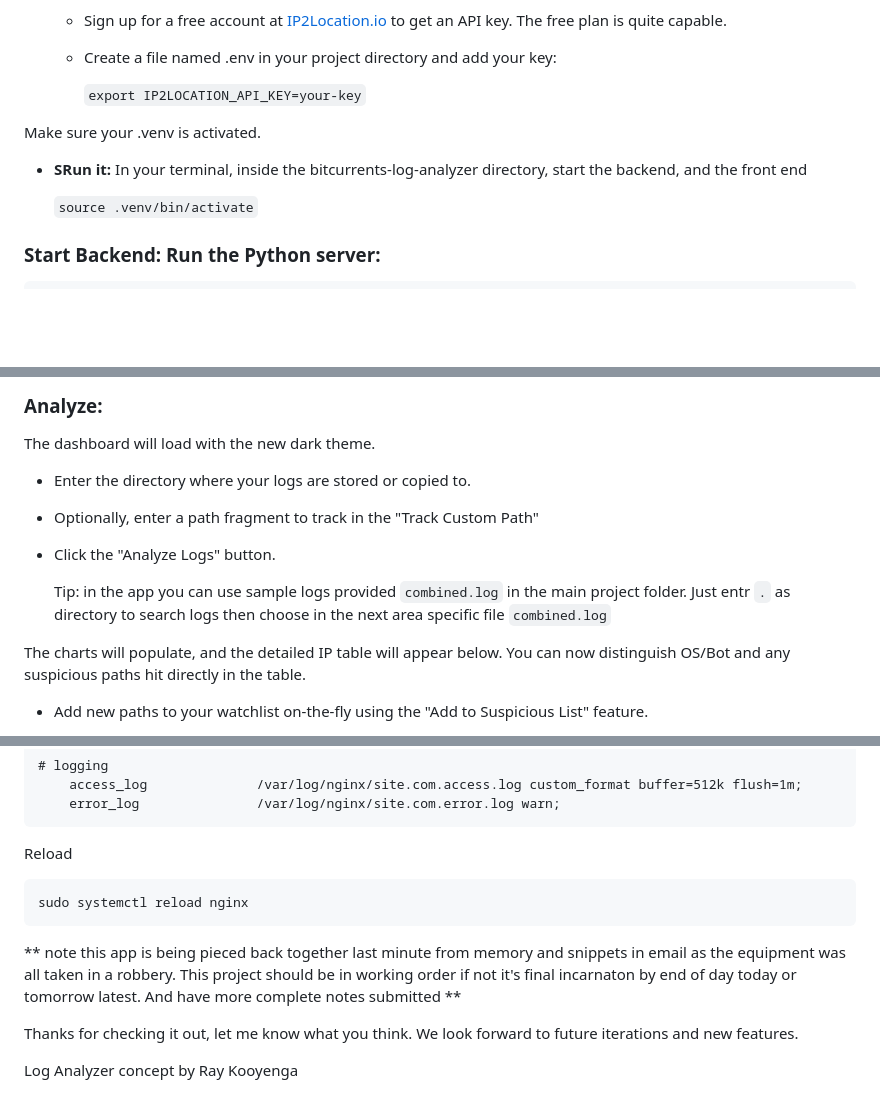
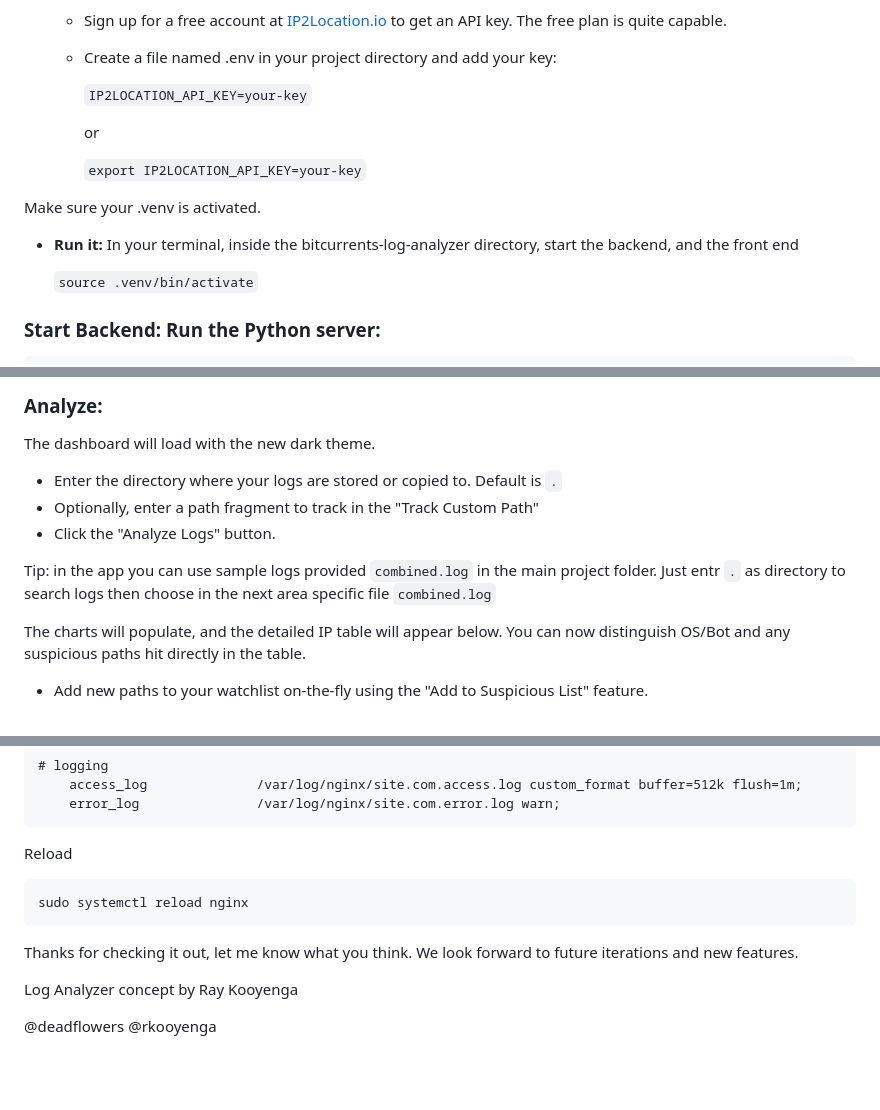
Before and after one commit to deadflowers/bitcurrents-log-analyzer, a Markdown page: README.md, 3 parts joined by grey strips. Rendered like a GitHub page; blank space fills up the shorter version.

````diff
--- a/README.md
+++ b/README.md
@@ -114,11 +114,15 @@ Restart your shell so changes take effect.
 
     *   Create a file named .env in your project directory and add your key:
 
-        `export IP2LOCATION_API_KEY=your-key`
+         `IP2LOCATION_API_KEY=your-key`
+
+        or
+
+         `export IP2LOCATION_API_KEY=your-key`
 
 Make sure your .venv is activated.
 
-*   **SRun it:** In your terminal, inside the bitcurrents-log-analyzer directory, start the backend, and the front end
+*   **Run it:** In your terminal, inside the bitcurrents-log-analyzer directory, start the backend, and the front end
 
        `source .venv/bin/activate`
 
@@ -134,11 +138,11 @@ Open `index.html` in your web browser as `file:///` path
 ### Analyze:
 The dashboard will load with the new dark theme.
 
-- Enter the directory where your logs are stored or copied to.
+- Enter the directory where your logs are stored or copied to. Default is `.`
 - Optionally, enter a path fragment to track in the "Track Custom Path"
 - Click the "Analyze Logs" button.
 
-  Tip: in the app you can use sample logs provided `combined.log` in the main project folder. Just entr `.` as directory to search logs then choose in the next area specific file `combined.log`
+Tip: in the app you can use sample logs provided `combined.log` in the main project folder. Just entr `.` as directory to search logs then choose in the next area specific file `combined.log`
 
 The charts will populate, and the detailed IP table will appear below. You can now distinguish OS/Bot and any suspicious paths hit directly in the table.
 - Add new paths to your watchlist on-the-fly using the "Add to Suspicious List" feature.
@@ -176,9 +180,9 @@ Reload
 sudo systemctl reload nginx
 ```
 
-** note this app is being pieced back together last minute from memory and snippets in email as the equipment was all taken in a robbery. This project should be in working order if not it's final incarnaton by end of day today or tomorrow latest. And have more complete notes submitted **
-
 Thanks for checking it out, let me know what you think. We look forward to future iterations and new features.
 
 
 Log Analyzer concept by Ray Kooyenga
+
+@deadflowers @rkooyenga
````
